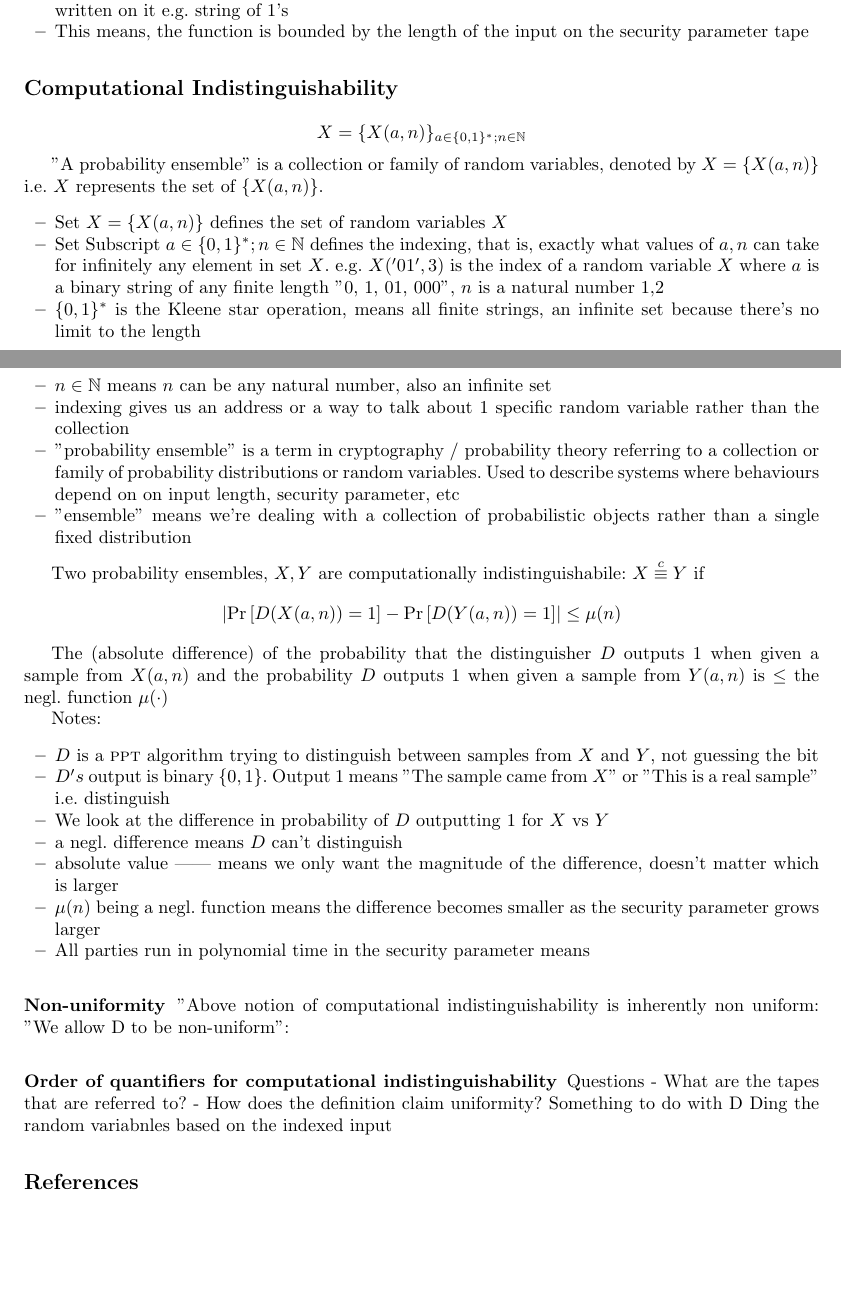
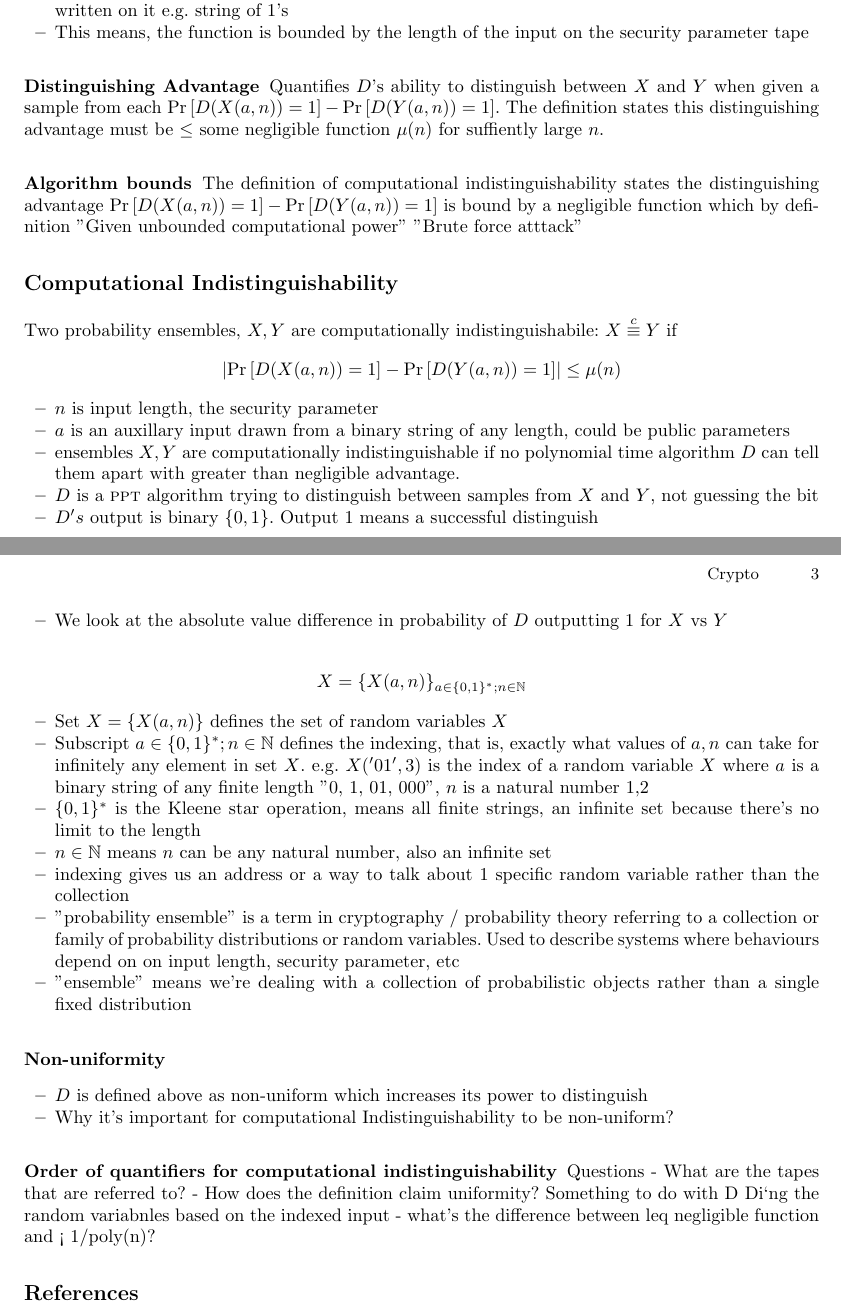
Before and after one commit to sampolgar/crypto, a LaTeX paper (main.tex, which reads tex/00.tex): two parts of pages 1 and 2 of 2 before the commit and two parts of pages 2 and 3 of 3 after it, joined at a grey line, cut so that both start at the same text, the shorter picture padded with empty space. Compiled offline with pdfLaTeX.

Commit message:
negligible function understood. Working on non-uniformity algo

```diff
--- a/tex/00.tex
+++ b/tex/00.tex
@@ -33,15 +70,41 @@
     \item This means, the function is bounded by the length of the input on the security parameter tape
 \end{itemize}
 
+
+
+\subsubsection*{Distinguishing Advantage}
+Quantifies $D$'s ability to distinguish between $X$ and $Y$ when given a sample from each $\Pr\[D(X(a,n)) = 1 \] - \Pr\[D(Y(a,n))=1\]$.
+The definition states this distinguishing advantage must be $\leq$ some negligible function $\mu(n)$ for suffiently large $n$.
+
+\subsubsection*{Algorithm bounds}
+The definition of computational indistinguishability states the distinguishing advantage $\Pr\[D(X(a,n)) = 1 \] - \Pr\[D(Y(a,n))=1\]$ is bound by a negligible function which by definition
+"Given unbounded computational power"
+"Brute force atttack"
+
 \section*{Computational Indistinguishability}
+Two probability ensembles, $X, Y$ are computationally indistinguishabile: $X \stackrel{c}{\equiv} Y$ if
+$$
+\abs{
+    \Pr\[D(X(a,n)) = 1 \] - \Pr\[D(Y(a,n))=1\]
+} \leq \mu(n)
+$$
+
+\begin{itemize}
+    \item $n$ is input length, the security parameter
+    \item $a$ is an auxillary input drawn from a binary string of any length, could be public parameters
+    \item ensembles $X, Y$ are computationally indistinguishable if no polynomial time algorithm $D$ can tell them apart with greater than negligible advantage.
+    \item $D$ is a $\ppt$ algorithm trying to distinguish between samples from $X$ and $Y$, not guessing the bit
+    \item $D's$ output is binary $\zo$. Output 1 means a successful distinguish
+    \item We look at the absolute value difference in probability of $D$ outputting 1 for $X$ vs $Y$
+\end{itemize}
+
 $$
 X = \{X(a,n)\}_{a\in\zo^*; n \in \mathbb{N}}
 $$
 
-"A probability ensemble" is a collection or family of random variables, denoted by $X = \{X(a,n)\}$ i.e. $X$ represents the set of $\{X(a,n)\}$.
 \begin{itemize}
     \item Set $X = \{X(a,n)\}$ defines the set of random variables $X$
-    \item Set Subscript ${a\in\zo^*; n \in \mathbb{N}}$ defines the indexing, that is, exactly what values of $a, n$ can take for infinitely any element in set $X$. e.g. $X('01', 3)$ is the index of a random variable $X$ where $a$ is a binary string of any finite length "0, 1, 01, 000", $n$ is a natural number 1,2
+    \item Subscript ${a\in\zo^*; n \in \mathbb{N}}$ defines the indexing, that is, exactly what values of $a, n$ can take for infinitely any element in set $X$. e.g. $X('01', 3)$ is the index of a random variable $X$ where $a$ is a binary string of any finite length "0, 1, 01, 000", $n$ is a natural number 1,2
     \item $\zo^*$ is the Kleene star operation, means all finite strings, an infinite set because there's no limit to the length
     \item $n\in\Nat$ means $n$ can be any natural number, also an infinite set
     \item indexing gives us an address or a way to talk about 1 specific random variable rather than the collection
@@ -49,33 +112,17 @@ $$
     \item "ensemble" means we're dealing with a collection of probabilistic objects rather than a single fixed distribution
 \end{itemize}
 
-Two probability ensembles, $X, Y$ are computationally indistinguishabile: $X \stackrel{c}{\equiv} Y$ if
-$$
-\abs{
-    \Pr\[D(X(a,n)) = 1 \] - \Pr\[D(Y(a,n))=1\]
-} \leq \mu(n)
-$$
-
-The (absolute difference) of the probability that the distinguisher $D$ outputs 1 when given a sample from $X(a,n)$ and the probability $D$ outputs 1 when given a sample from $Y(a,n)$ is $\leq$ the negl. function $\mu(\cdot)$
-
-Notes:
-\begin{itemize}
-    \item $D$ is a $\ppt$ algorithm trying to distinguish between samples from $X$ and $Y$, not guessing the bit
-    \item $D's$ output is binary $\zo$. Output 1 means "The sample came from $X$" or "This is a real sample" i.e. distinguish
-    \item We look at the difference in probability of $D$ outputting 1 for $X$ vs $Y$
-    \item a negl. difference means $D$ can't distinguish
-    \item absolute value || means we only want the magnitude of the difference, doesn't matter which is larger
-    \item $\mu(n)$ being a negl. function means the difference becomes smaller as the security parameter grows larger
-    \item All parties run in polynomial time in the security parameter means
-\end{itemize}
 
 \subsubsection*{Non-uniformity}
-"Above notion of computational indistinguishability is inherently non uniform:
-"We allow D to be non-uniform":
+\begin{itemize}
+    \item $D$ is defined above as non-uniform which increases its power to distinguish
+    \item Why it's important for computational Indistinguishability to be non-uniform?
+\end{itemize}
 
 \subsubsection*{Order of quantifiers for computational indistinguishability}
 
 
 Questions
 - What are the tapes that are referred to?
-- How does the definition claim uniformity? Something to do with D Ding the random variabnles based on the indexed input
+- How does the definition claim uniformity? Something to do with D Di`ng the random variabnles based on the indexed input
+- what's the difference between leq negligible function and < 1/poly(n)?
```
Also changed, not shown: main.pdf, tex/00.tex (39 more changed lines), 3 other files.
